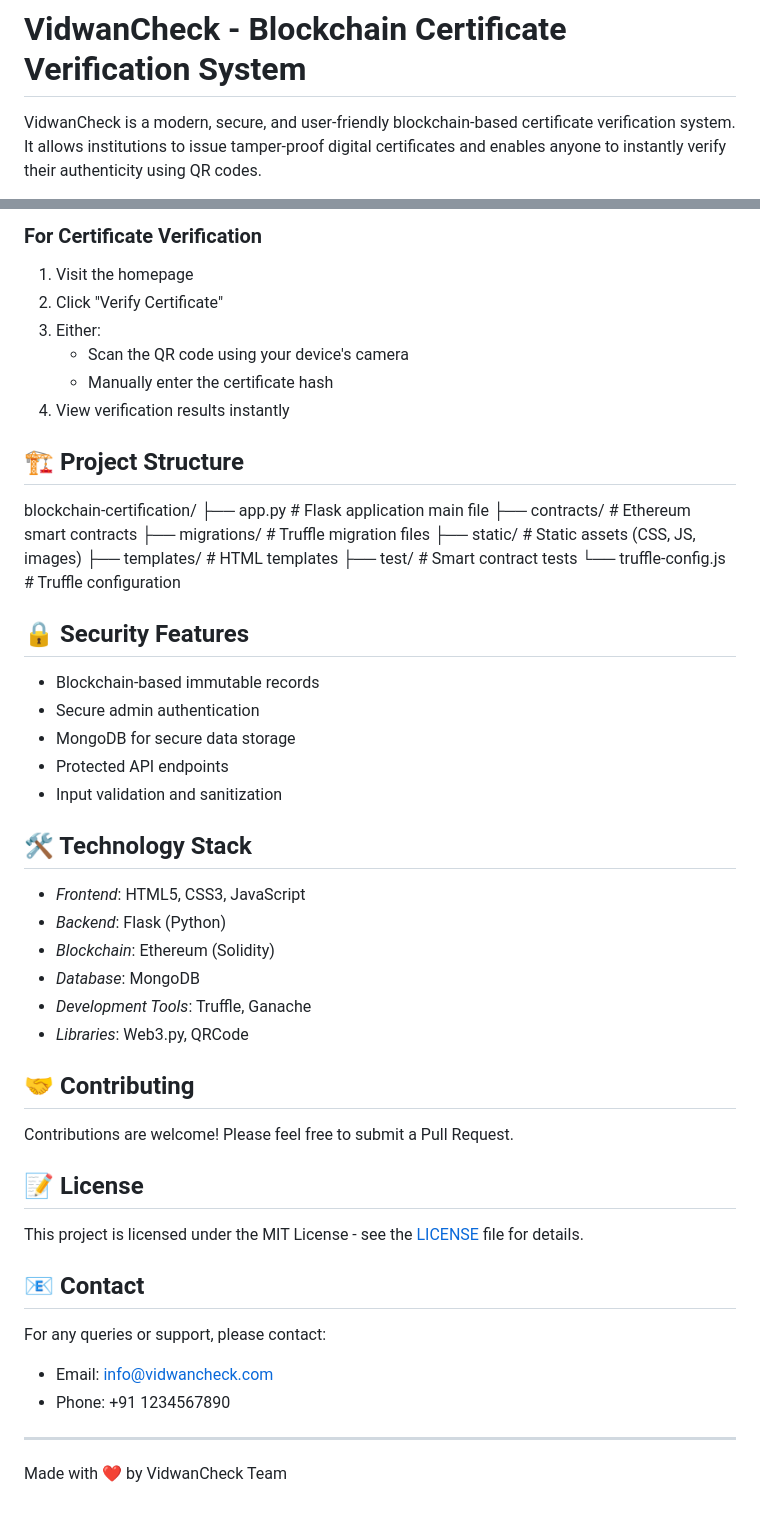
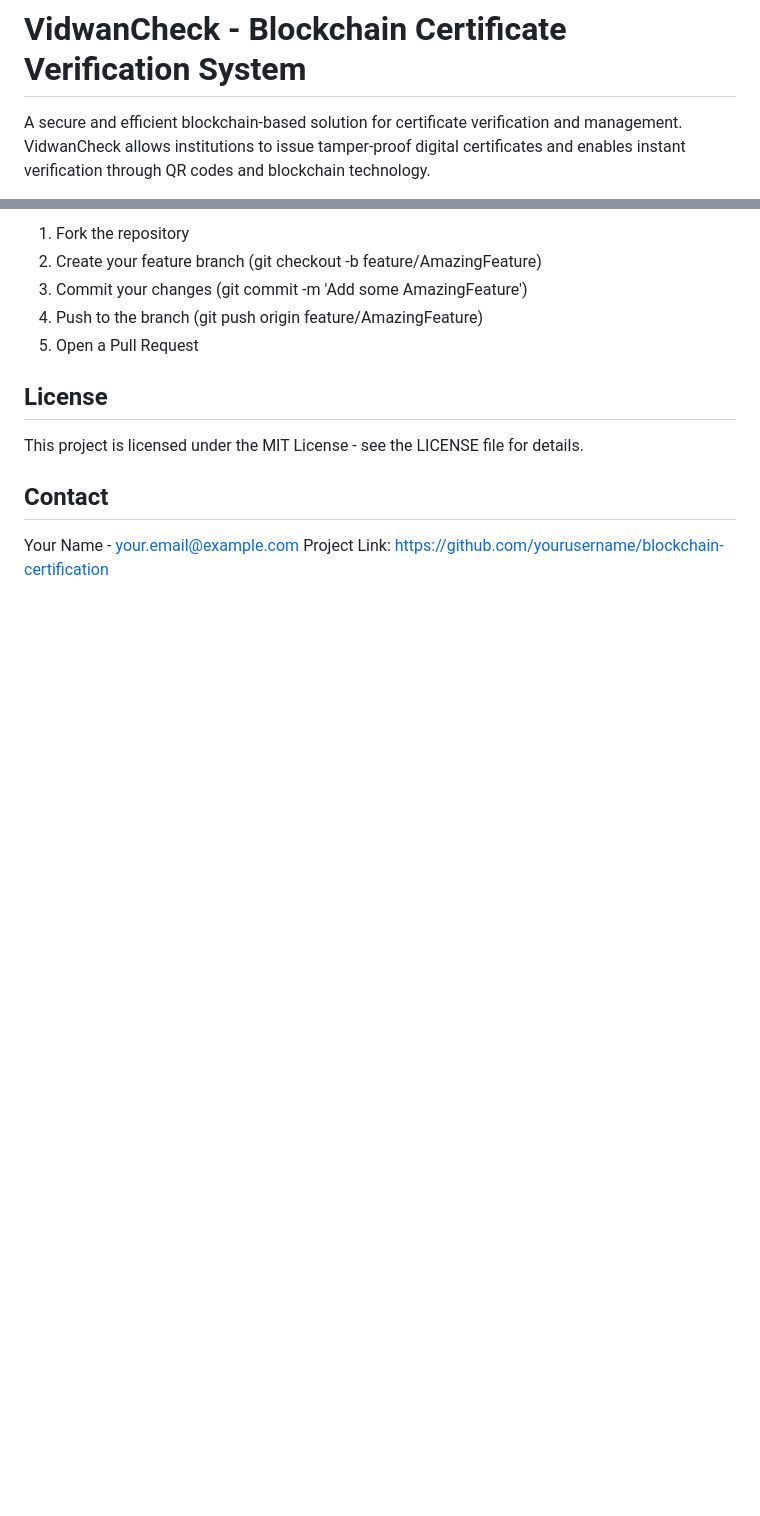
Before and after one commit to abdullah-master/SITNovate, a Markdown page: README.md, 2 parts joined by grey strips. Drawn GitHub-style; blank space fills up the shorter version.

Commit message:
Final Push updated ReadMe-updated

```diff
--- a/README.md
+++ b/README.md
@@ -1,4 +1,4 @@
 # VidwanCheck - Blockchain Certificate Verification System
 
-VidwanCheck is a modern, secure, and user-friendly blockchain-based certificate verification system. It allows institutions to issue tamper-proof digital certificates and enables anyone to instantly verify their authenticity using QR codes.
+A secure and efficient blockchain-based solution for certificate verification and management. VidwanCheck allows institutions to issue tamper-proof digital certificates and enables instant verification through QR codes and blockchain technology.
 
@@ -72,57 +108,15 @@ VidwanCheck is a modern, secure, and user-friendly blockchain-based certificate
 
-### For Certificate Verification
+1. Fork the repository
+2. Create your feature branch (git checkout -b feature/AmazingFeature)
+3. Commit your changes (git commit -m 'Add some AmazingFeature')
+4. Push to the branch (git push origin feature/AmazingFeature)
+5. Open a Pull Request
 
-1. Visit the homepage
-2. Click "Verify Certificate"
-3. Either:
-   - Scan the QR code using your device's camera
-   - Manually enter the certificate hash
-4. View verification results instantly
+## License
 
-## 🏗 Project Structure
+This project is licensed under the MIT License - see the LICENSE file for details.
 
+## Contact
 
-blockchain-certification/
-├── app.py              # Flask application main file
-├── contracts/          # Ethereum smart contracts
-├── migrations/         # Truffle migration files
-├── static/            # Static assets (CSS, JS, images)
-├── templates/         # HTML templates
-├── test/             # Smart contract tests
-└── truffle-config.js  # Truffle configuration
-
-
-## 🔒 Security Features
-
-- Blockchain-based immutable records
-- Secure admin authentication
-- MongoDB for secure data storage
-- Protected API endpoints
-- Input validation and sanitization
-
-## 🛠 Technology Stack
-
-- *Frontend*: HTML5, CSS3, JavaScript
-- *Backend*: Flask (Python)
-- *Blockchain*: Ethereum (Solidity)
-- *Database*: MongoDB
-- *Development Tools*: Truffle, Ganache
-- *Libraries*: Web3.py, QRCode
-
-## 🤝 Contributing
-
-Contributions are welcome! Please feel free to submit a Pull Request.
-
-## 📝 License
-
-This project is licensed under the MIT License - see the [LICENSE](LICENSE) file for details.
-
-## 📧 Contact
-
-For any queries or support, please contact:
-- Email: info@vidwancheck.com
-- Phone: +91 1234567890
-
----
-
-Made with ❤ by VidwanCheck Team
+Your Name - your.email@example.com
+Project Link: [https://github.com/yourusername/blockchain-certification](https://github.com/yourusername/blockchain-certification)
```
Also changed, not shown: other parts of README.md (+81 -45 lines).
